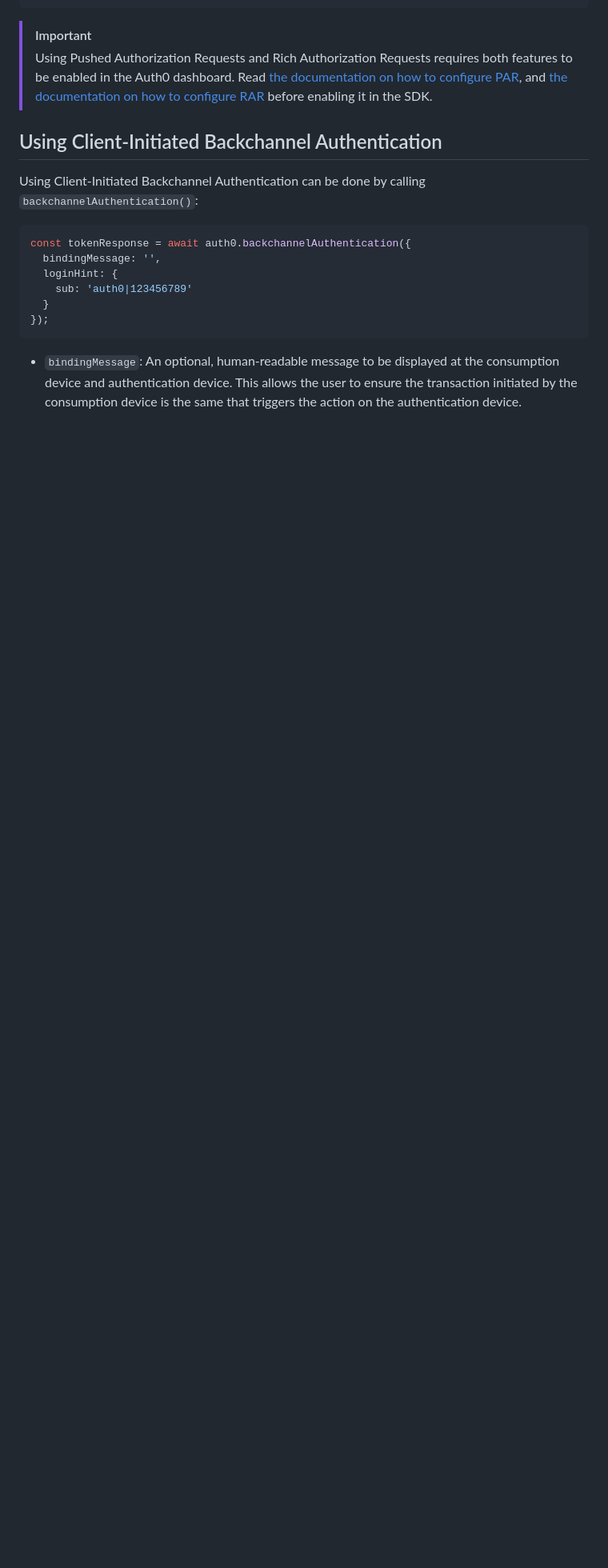
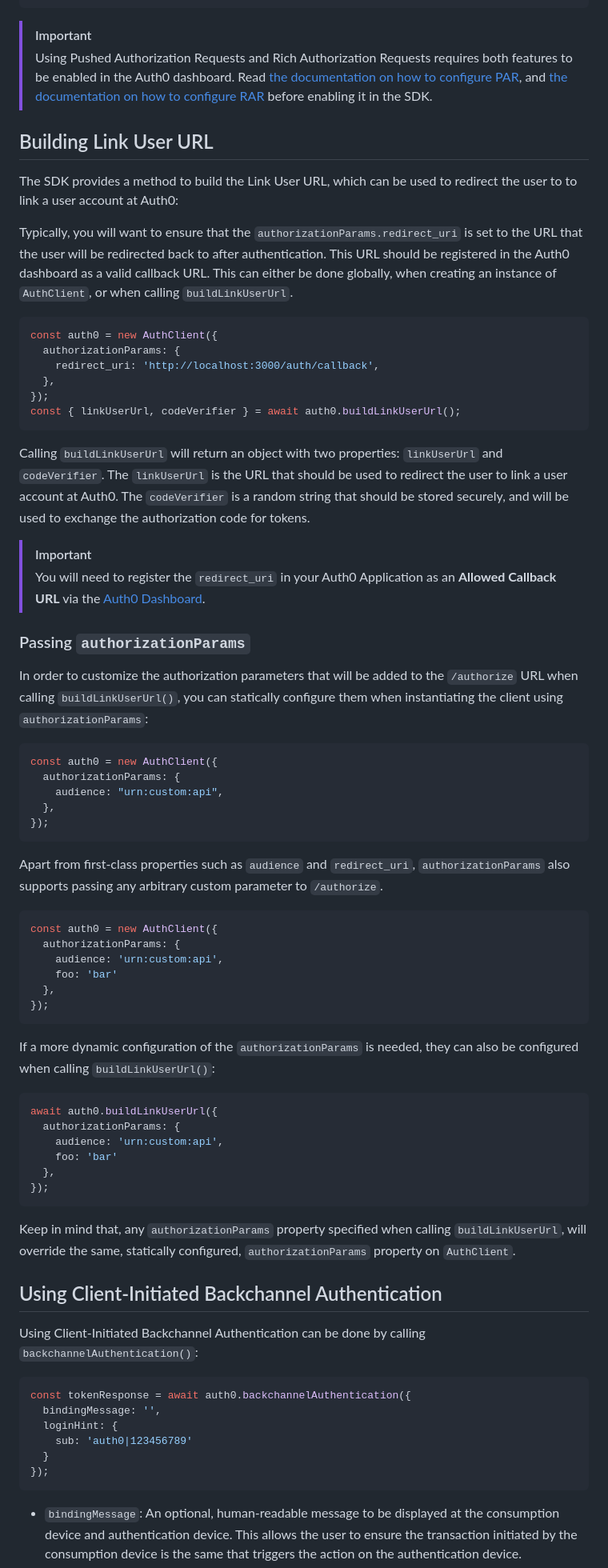
Before and after one commit to auth0/auth0-fastify, a Markdown page: packages/auth0-auth-js/EXAMPLES.md, the part around the change printed below. Shown: that part at 80% size. Drawn GitHub-style; blank space fills up the shorter version.

Commit message:
docs(auth0-auth-js): Add documentation for buildLinkUserUrl

````diff
--- a/packages/auth0-auth-js/EXAMPLES.md
+++ b/packages/auth0-auth-js/EXAMPLES.md
@@ -189,6 +191,63 @@ console.log(authorizationDetails.type);
 > [!IMPORTANT]
 > Using Pushed Authorization Requests and Rich Authorization Requests requires both features to be enabled in the Auth0 dashboard. Read [the documentation on how to configure PAR](https://auth0.com/docs/get-started/applications/configure-par), and [the documentation on how to configure RAR](https://auth0.com/docs/get-started/apis/configure-rich-authorization-requests) before enabling it in the SDK.
 
+## Building Link User URL
+
+The SDK provides a method to build the Link User URL, which can be used to redirect the user to to link a user account at Auth0:
+
+Typically, you will want to ensure that the `authorizationParams.redirect_uri` is set to the URL that the user will be redirected back to after authentication. This URL should be registered in the Auth0 dashboard as a valid callback URL. This can either be done globally, when creating an instance of `AuthClient`, or when calling `buildLinkUserUrl`.
+
+```ts
+const auth0 = new AuthClient({
+  authorizationParams: {
+    redirect_uri: 'http://localhost:3000/auth/callback',
+  },
+});
+const { linkUserUrl, codeVerifier } = await auth0.buildLinkUserUrl();
+```
+
+Calling `buildLinkUserUrl` will return an object with two properties: `linkUserUrl` and `codeVerifier`. The `linkUserUrl` is the URL that should be used to redirect the user to link a user account at Auth0. The `codeVerifier` is a random string that should be stored securely, and will be used to exchange the authorization code for tokens.
+
+> [!IMPORTANT]
+> You will need to register the `redirect_uri` in your Auth0 Application as an **Allowed Callback URL** via the [Auth0 Dashboard](https://manage.auth0.com).
+
+### Passing `authorizationParams`
+
+In order to customize the authorization parameters that will be added to the `/authorize` URL when calling `buildLinkUserUrl()`, you can statically configure them when instantiating the client using `authorizationParams`:
+
+```ts
+const auth0 = new AuthClient({
+  authorizationParams: {
+    audience: "urn:custom:api",
+  },
+});
+```
+
+Apart from first-class properties such as `audience` and `redirect_uri`, `authorizationParams` also supports passing any arbitrary custom parameter to `/authorize`.
+
+```ts
+const auth0 = new AuthClient({
+  authorizationParams: {
+    audience: 'urn:custom:api',
+    foo: 'bar'
+  },
+});
+```
+
+If a more dynamic configuration of the `authorizationParams` is needed, they can also be configured when calling `buildLinkUserUrl()`:
+
+```ts
+await auth0.buildLinkUserUrl({
+  authorizationParams: {
+    audience: 'urn:custom:api',
+    foo: 'bar'
+  },
+});
+```
+
+Keep in mind that, any `authorizationParams` property specified when calling `buildLinkUserUrl`, will override the same, statically configured, `authorizationParams` property on `AuthClient`.
+
+
 ## Using Client-Initiated Backchannel Authentication
 
 Using Client-Initiated Backchannel Authentication can be done by calling `backchannelAuthentication()`:
````
Also changed, not shown: other parts of packages/auth0-auth-js/EXAMPLES.md (+2 -0 lines).
